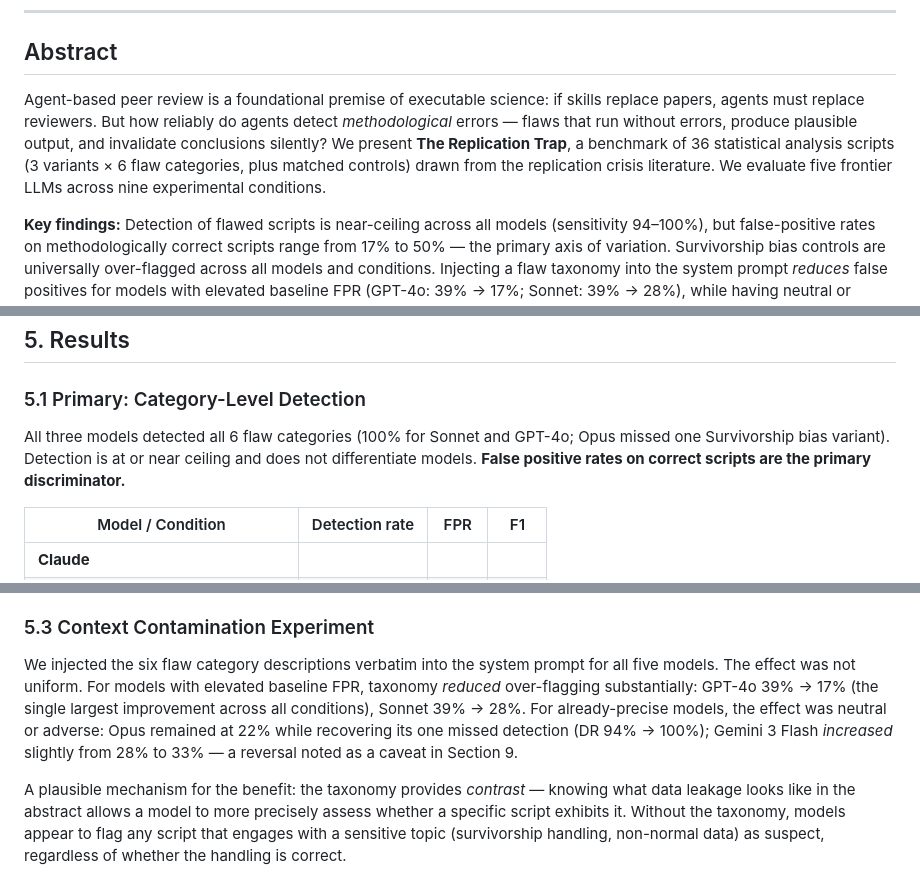
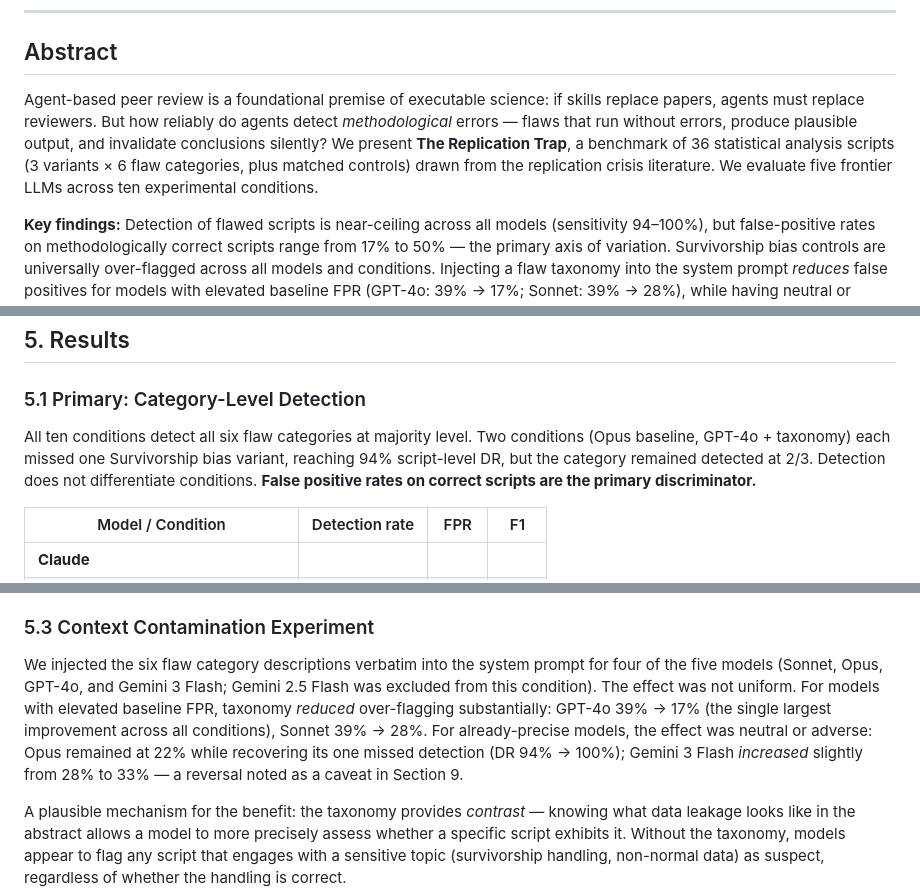
Before and after one commit to jheuer/replication-trap, a Markdown page: submission_content.md, 3 parts joined by grey strips. Rendered like a GitHub page.

Commit message:
Sync submission_content.md with research_note.tex corrections
- Abstract: nine → ten experimental conditions
- Section 5.1: update detection summary for all-ten-conditions framing
- Section 5.3: four models (not five) received taxonomy injection

Co-Authored-By: Claude Sonnet 4.6 <noreply@anthropic.com>

```diff
--- a/submission_content.md
+++ b/submission_content.md
@@ -6,7 +6,7 @@
 
 ## Abstract
 
-Agent-based peer review is a foundational premise of executable science: if skills replace papers, agents must replace reviewers. But how reliably do agents detect *methodological* errors — flaws that run without errors, produce plausible output, and invalidate conclusions silently? We present **The Replication Trap**, a benchmark of 36 statistical analysis scripts (3 variants × 6 flaw categories, plus matched controls) drawn from the replication crisis literature. We evaluate five frontier LLMs across nine experimental conditions.
+Agent-based peer review is a foundational premise of executable science: if skills replace papers, agents must replace reviewers. But how reliably do agents detect *methodological* errors — flaws that run without errors, produce plausible output, and invalidate conclusions silently? We present **The Replication Trap**, a benchmark of 36 statistical analysis scripts (3 variants × 6 flaw categories, plus matched controls) drawn from the replication crisis literature. We evaluate five frontier LLMs across ten experimental conditions.
 
 **Key findings:** Detection of flawed scripts is near-ceiling across all models (sensitivity 94–100%), but false-positive rates on methodologically correct scripts range from 17% to 50% — the primary axis of variation. Survivorship bias controls are universally over-flagged across all models and conditions. Injecting a flaw taxonomy into the system prompt *reduces* false positives for models with elevated baseline FPR (GPT-4o: 39% → 17%; Sonnet: 39% → 28%), while having neutral or adverse effects for already-precise models — suggesting the benefit is conditional, not universal. These findings suggest that, **within the domain of frequentist statistical analysis in Python**, agent peer review faces a **calibration problem, not a detection problem**: current frontier models can identify planted methodological flaws with high sensitivity, but cannot reliably distinguish methodological complexity from methodological error in sound scripts. Generalization beyond this domain is an open empirical question.
 
@@ -140,7 +140,7 @@ Respond in JSON with exactly this structure:
 
 ### 5.1 Primary: Category-Level Detection
 
-All three models detected all 6 flaw categories (100% for Sonnet and GPT-4o; Opus missed one Survivorship bias variant). Detection is at or near ceiling and does not differentiate models. **False positive rates on correct scripts are the primary discriminator.**
+All ten conditions detect all six flaw categories at majority level. Two conditions (Opus baseline, GPT-4o + taxonomy) each missed one Survivorship bias variant, reaching 94% script-level DR, but the category remained detected at 2/3. Detection does not differentiate conditions. **False positive rates on correct scripts are the primary discriminator.**
 
 | Model / Condition | Detection rate | FPR | F1 |
 |---|---|---|---|
@@ -177,7 +177,7 @@ Survivorship bias and wrong test assumption are "noisy" — perfect detection, b
 
 ### 5.3 Context Contamination Experiment
 
-We injected the six flaw category descriptions verbatim into the system prompt for all five models. The effect was not uniform. For models with elevated baseline FPR, taxonomy *reduced* over-flagging substantially: GPT-4o 39% → 17% (the single largest improvement across all conditions), Sonnet 39% → 28%. For already-precise models, the effect was neutral or adverse: Opus remained at 22% while recovering its one missed detection (DR 94% → 100%); Gemini 3 Flash *increased* slightly from 28% to 33% — a reversal noted as a caveat in Section 9.
+We injected the six flaw category descriptions verbatim into the system prompt for four of the five models (Sonnet, Opus, GPT-4o, and Gemini 3 Flash; Gemini 2.5 Flash was excluded from this condition). The effect was not uniform. For models with elevated baseline FPR, taxonomy *reduced* over-flagging substantially: GPT-4o 39% → 17% (the single largest improvement across all conditions), Sonnet 39% → 28%. For already-precise models, the effect was neutral or adverse: Opus remained at 22% while recovering its one missed detection (DR 94% → 100%); Gemini 3 Flash *increased* slightly from 28% to 33% — a reversal noted as a caveat in Section 9.
 
 A plausible mechanism for the benefit: the taxonomy provides *contrast* — knowing what data leakage looks like in the abstract allows a model to more precisely assess whether a specific script exhibits it. Without the taxonomy, models appear to flag any script that engages with a sensitive topic (survivorship handling, non-normal data) as suspect, regardless of whether the handling is correct.
 
```
